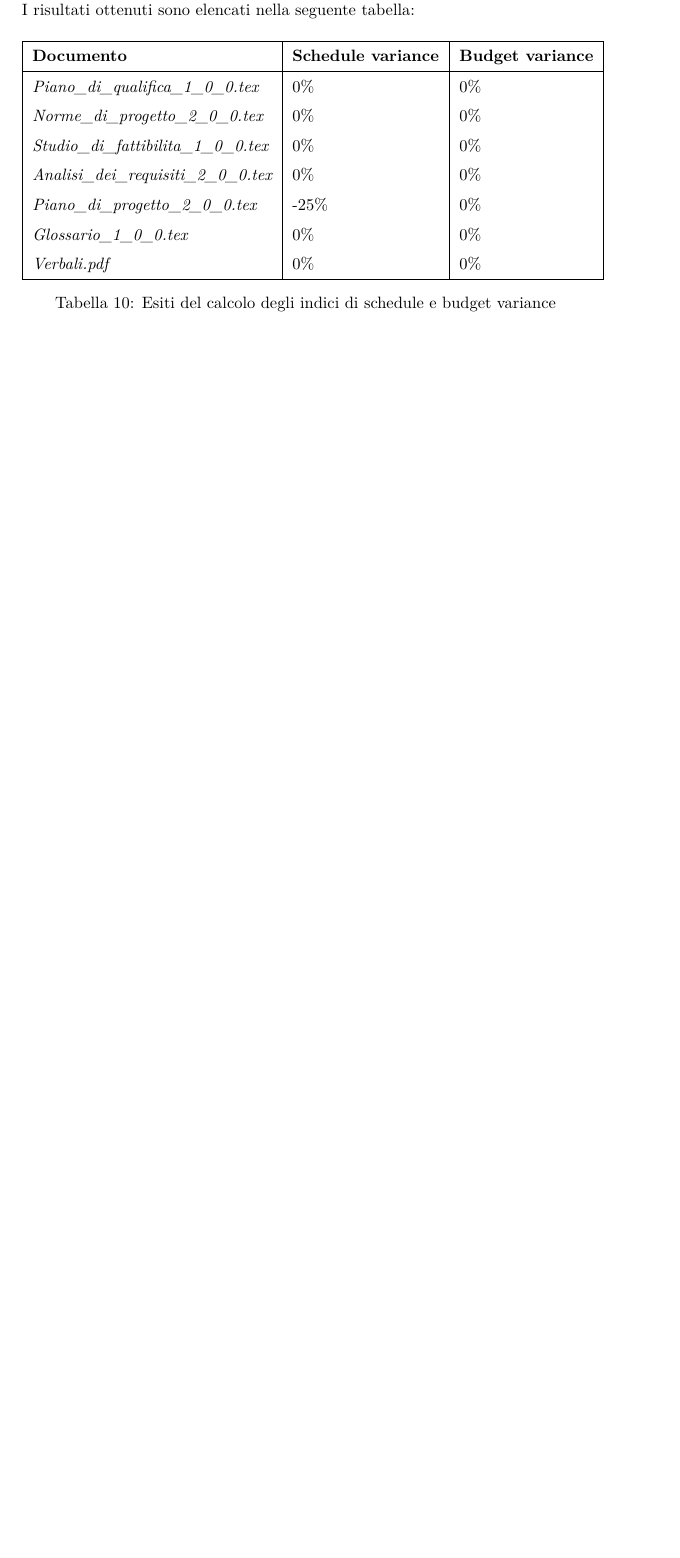
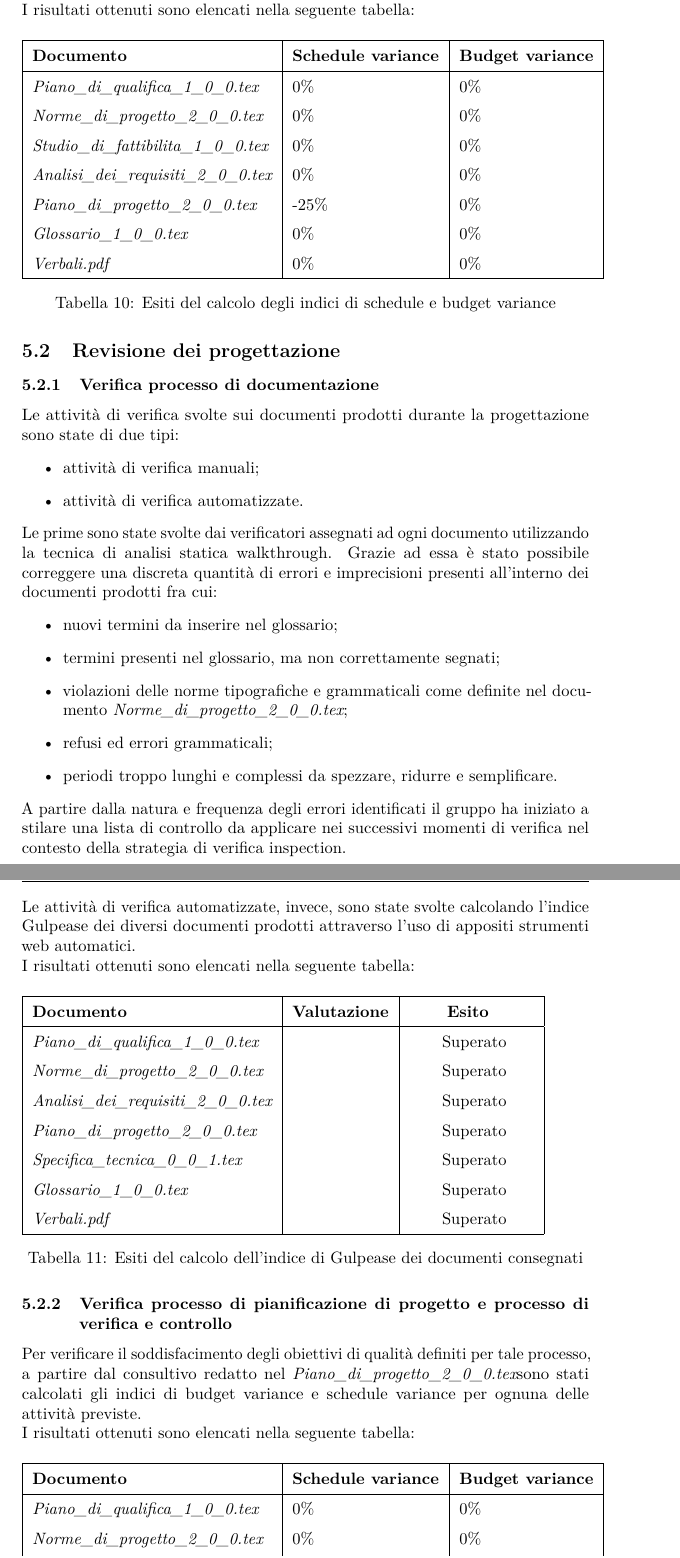
Before and after one commit to hivex-unipd/swedesigner-doc, a LaTeX document (doc/Esterni/Piano_di_qualifica/Piano_di_qualifica_1_0_0.tex): part of page 73 of 77 before the commit and two parts of pages 73 and 74 of 79 after it, the two joined at a grey line, cut so that both start at the same text, the shorter picture padded with empty space. Compiled offline with pdfLaTeX.

Commit message:
Aggiunta sezione Revisione di progettazione

```diff
--- a/doc/Esterni/Piano_di_qualifica/Piano_di_qualifica_1_0_0.tex
+++ b/doc/Esterni/Piano_di_qualifica/Piano_di_qualifica_1_0_0.tex
@@ -1923,8 +1923,9 @@ All'interno di questa sezione vengono riportati gli esiti delle attività di ver
 		\end{table}
 
 		\subsubsection{Verifica processo di pianificazione di progetto e processo di verifica e controllo}
-		Per verificare il soddisfacimento degli obiettivi di qualita definiti per tale processo, a partire dal 				consultivo redatto nel \PdP sono stati calcolati gli indici di budget variance e schedule variance per 				ogniuna delle attività previste.
-		\\I risultati ottenuti sono elencati nella seguente tabella:
+		Per verificare il soddisfacimento degli obiettivi di qualità definiti per tale processo, a partire dal 				consultivo redatto nel \PdP sono stati calcolati gli indici di budget variance e schedule variance per ognuna delle attività previste.
+
+		I risultati ottenuti sono elencati nella seguente tabella:
 		\begin{table}[H]
 		\begin{tabular}{|l|l|l|}
 		\hline
@@ -1936,9 +1937,63 @@ All'interno di questa sezione vengono riportati gli esiti delle attività di ver
 		\AdR 					&0\%		&0\%\\
 		\PdP 					&-25\%		&0\%\\
 		\Glossario 				&0\%		&0\%\\
-		\textit{Verbali.pdf} 	&0\%		&0\%\\
+		\textit{Verbali.pdf} 			&0\%		&0\%\\
 		\hline
 		\end{tabular}
 		\caption{Esiti del calcolo degli indici di schedule e budget variance}
 		\end{table}
 
+
+\subsection{Revisione dei progettazione}
+		\subsubsection{Verifica processo di documentazione}
+		Le attività di verifica svolte sui documenti prodotti durante la progettazione sono state di due tipi:
+		\begin{itemize}
+			\item attività di verifica manuali;
+			\item attività di verifica automatizzate.
+		\end{itemize}
+
+		Le prime sono state svolte dai verificatori assegnati ad ogni documento utilizzando la tecnica di 					analisi statica walkthrough. Grazie ad essa è stato possibile correggere una discreta quantità di errori e imprecisioni presenti all'interno dei documenti prodotti fra cui:
+		\begin{itemize}
+			\item nuovi termini da inserire nel glossario;
+			\item termini presenti nel glossario, ma non correttamente segnati;
+			\item violazioni delle norme tipografiche e grammaticali come definite nel documento \NdP ;
+			\item refusi ed errori grammaticali;
+			\item periodi troppo lunghi e complessi da spezzare, ridurre e semplificare.
+		\end{itemize}
+		A partire dalla natura e frequenza degli errori identificati il gruppo ha iniziato a stilare una lista
+		di controllo da applicare nei successivi momenti di verifica nel contesto della strategia di verifica
+		inspection.
+
+		Le attività di verifica automatizzate, invece, sono state svolte calcolando l'indice Gulpease dei
+		diversi documenti prodotti attraverso l'uso di appositi strumenti web automatici.
+
+		I risultati ottenuti sono elencati nella seguente tabella:
+		\begin{table}[H]
+		\begin{tabular}{|l|l|l|}
+		\hline
+		\textbf{Documento} 		&\textbf{Valutazione} &\textbf{~~~~~~Esito~~~~~~} \\
+		\hline
+		\PdQ 					&		&~~~~~~Superato~~~~~~\\
+		\NdP 					&		&~~~~~~Superato~~~~~~\\
+		\AdR 					&		&~~~~~~Superato~~~~~~\\
+		\PdP 					&		&~~~~~~Superato~~~~~~\\
+		\ST 					&		&~~~~~~Superato~~~~~~\\
+		\Glossario 				&		&~~~~~~Superato~~~~~~\\
+		\textit{Verbali.pdf} 			&		&~~~~~~Superato~~~~~~\\
+		\hline
+		\end{tabular}
+		\caption{Esiti del calcolo dell'indice di Gulpease dei documenti consegnati}
+		\end{table}
+
+		\subsubsection{Verifica processo di pianificazione di progetto e processo di verifica e controllo}
+		Per verificare il soddisfacimento degli obiettivi di qualità definiti per tale processo, a partire dal 				consultivo redatto nel \PdP sono stati calcolati gli indici di budget variance e schedule variance per ognuna delle attività previste.
+
+		I risultati ottenuti sono elencati nella seguente tabella:
+		\begin{table}[H]
+		\begin{tabular}{|l|l|l|}
+		\hline
+		\textbf{Documento} 		&\textbf{Schedule variance} &\textbf{Budget variance} 		\\
+		\hline
+		\PdQ 					&0\%		&0\%\\
+		\NdP 					&0\%		&0\%\\
+		\AdR 					&0\%		&0\%\\
@@ -1944,0 +2007 @@ All'interno di questa sezione vengono riportati gli esiti delle attività di ver
+		\end{table}
```
Also changed, not shown: doc/Esterni/Piano_di_qualifica/Piano_di_qualifica_1_0_0.tex (41 more changed lines).
